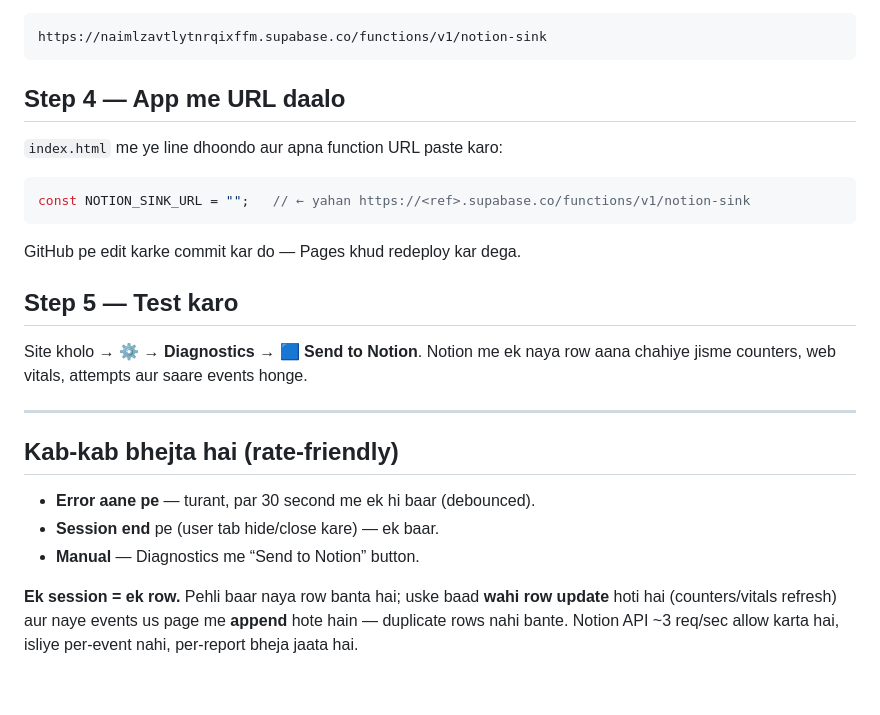
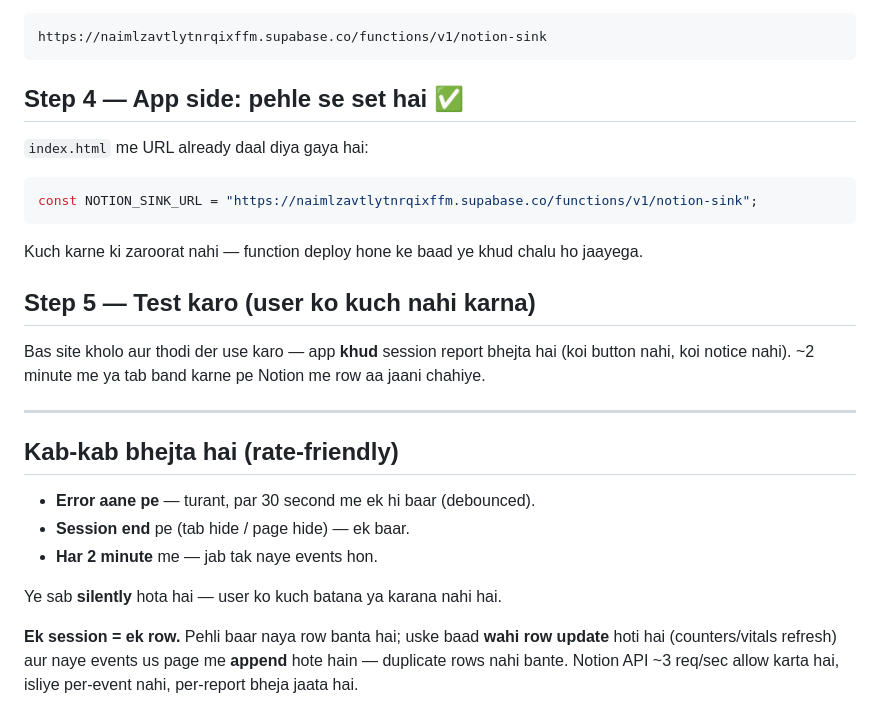
Before and after one commit to merry8989-uk/pulse-feed, a Markdown page: SETUP-NOTION.md, the part around the change. GitHub-like rendering; blank space fills up the shorter version.

Commit message:
Docs: Notion sync is automatic and silent

````diff
--- a/SETUP-NOTION.md
+++ b/SETUP-NOTION.md
@@ -65,28 +65,31 @@ Deploy hone ke baad URL milega:
 https://naimlzavtlytnrqixffm.supabase.co/functions/v1/notion-sink
 ```
 
-## Step 4 — App me URL daalo
+## Step 4 — App side: pehle se set hai ✅
 
-`index.html` me ye line dhoondo aur apna function URL paste karo:
+`index.html` me URL already daal diya gaya hai:
 
 ```js
-const NOTION_SINK_URL = "";   // ← yahan https://<ref>.supabase.co/functions/v1/notion-sink
+const NOTION_SINK_URL = "https://naimlzavtlytnrqixffm.supabase.co/functions/v1/notion-sink";
 ```
 
-GitHub pe edit karke commit kar do — Pages khud redeploy kar dega.
+Kuch karne ki zaroorat nahi — function deploy hone ke baad ye khud chalu ho jaayega.
 
-## Step 5 — Test karo
+## Step 5 — Test karo (user ko kuch nahi karna)
 
-Site kholo → **⚙️ → Diagnostics → 🟦 Send to Notion**. Notion me ek naya row
-aana chahiye jisme counters, web vitals, attempts aur saare events honge.
+Bas site kholo aur thodi der use karo — app **khud** session report bhejta hai
+(koi button nahi, koi notice nahi). ~2 minute me ya tab band karne pe Notion me
+row aa jaani chahiye.
 
 ---
 
 ## Kab-kab bhejta hai (rate-friendly)
 
 - **Error aane pe** — turant, par 30 second me ek hi baar (debounced).
-- **Session end** pe (user tab hide/close kare) — ek baar.
-- **Manual** — Diagnostics me “Send to Notion” button.
+- **Session end** pe (tab hide / page hide) — ek baar.
+- **Har 2 minute** me — jab tak naye events hon.
+
+Ye sab **silently** hota hai — user ko kuch batana ya karana nahi hai.
 
 **Ek session = ek row.** Pehli baar naya row banta hai; uske baad **wahi row
 update** hoti hai (counters/vitals refresh) aur naye events us page me **append**
````
